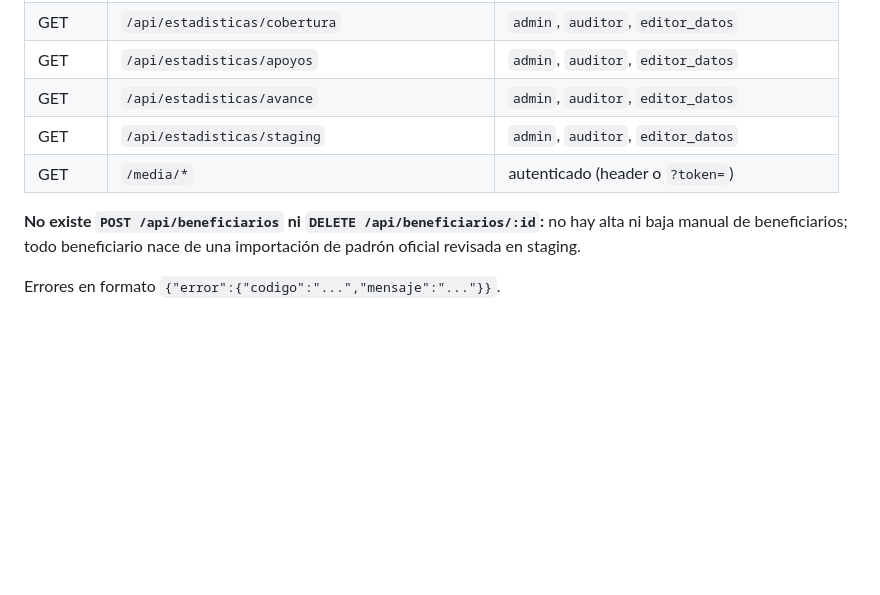
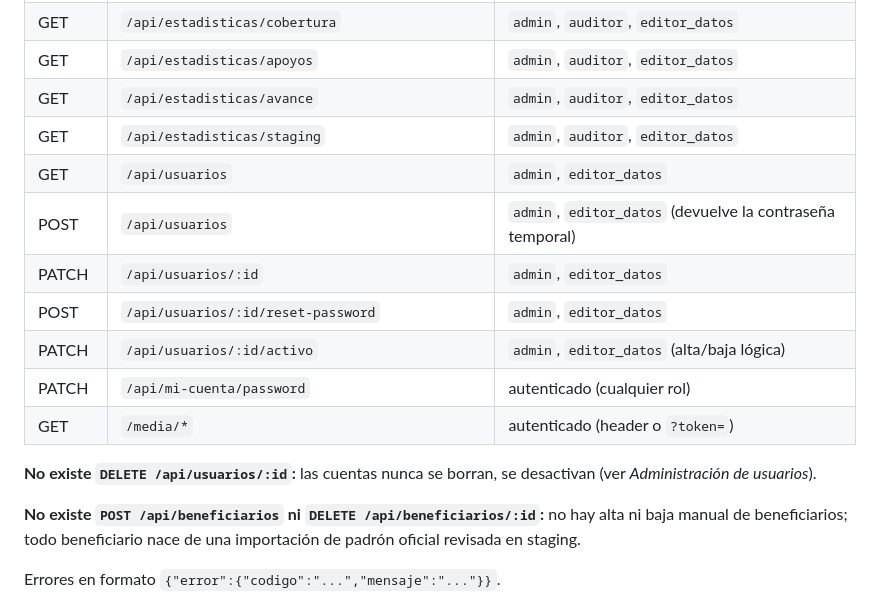
Before and after one commit to talkien01/sedea-appsheet-migration, a Markdown page: 07_SEDEA_Appsheet_Migration/README.md, the part around one of its changes. Rendered like a GitHub page; blank space fills up the shorter version.

```diff
--- a/07_SEDEA_Appsheet_Migration/README.md
+++ b/07_SEDEA_Appsheet_Migration/README.md
@@ -217,7 +283,16 @@ Rutas `/auditoria` y `/auditoria/beneficiario/:id`, accesibles solo para los rol
 | GET | `/api/estadisticas/apoyos` | `admin`, `auditor`, `editor_datos` |
 | GET | `/api/estadisticas/avance` | `admin`, `auditor`, `editor_datos` |
 | GET | `/api/estadisticas/staging` | `admin`, `auditor`, `editor_datos` |
+| GET | `/api/usuarios` | `admin`, `editor_datos` |
+| POST | `/api/usuarios` | `admin`, `editor_datos` (devuelve la contraseña temporal) |
+| PATCH | `/api/usuarios/:id` | `admin`, `editor_datos` |
+| POST | `/api/usuarios/:id/reset-password` | `admin`, `editor_datos` |
+| PATCH | `/api/usuarios/:id/activo` | `admin`, `editor_datos` (alta/baja lógica) |
+| PATCH | `/api/mi-cuenta/password` | autenticado (cualquier rol) |
 | GET | `/media/*` | autenticado (header o `?token=`) |
+
+**No existe `DELETE /api/usuarios/:id`:** las cuentas nunca se borran, se
+desactivan (ver *Administración de usuarios*).
 
 **No existe `POST /api/beneficiarios` ni `DELETE /api/beneficiarios/:id`:** no hay
 alta ni baja manual de beneficiarios; todo beneficiario nace de una importación de
```
Also changed, not shown: other parts of 07_SEDEA_Appsheet_Migration/README.md (+67 -1 lines).
